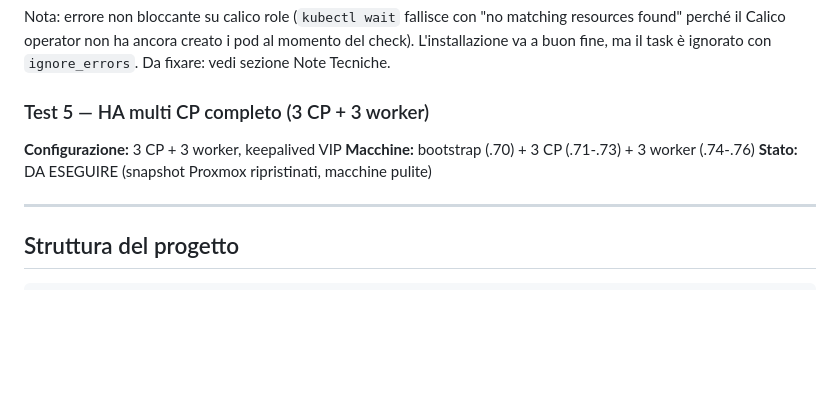
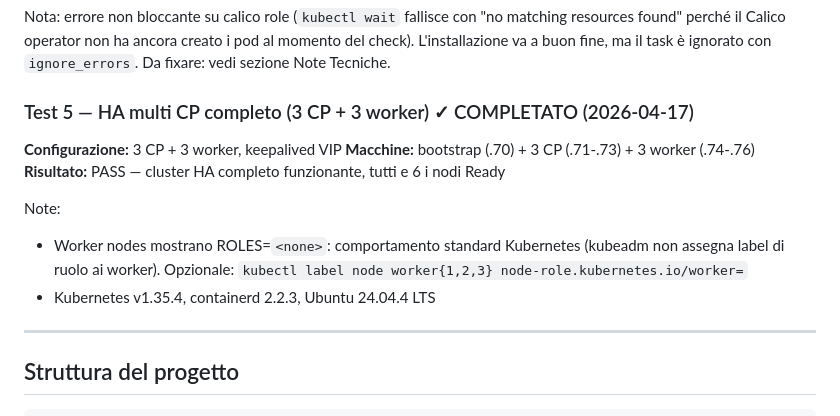
Before and after one commit to OpiNOC/Fun-Kube, a Markdown page: PROJECT.md, the part around the change. Rendered like a GitHub page; blank space fills up the shorter version.

Commit message:
Test 5 PASS: HA 3 CP + 3 worker completato (2026-04-17)
Co-Authored-By: Claude Sonnet 4.6 <noreply@anthropic.com>

```diff
--- a/PROJECT.md
+++ b/PROJECT.md
@@ -173,10 +173,15 @@ resources found" perché il Calico operator non ha ancora creato i pod al moment
 del check). L'installazione va a buon fine, ma il task è ignorato con `ignore_errors`.
 Da fixare: vedi sezione Note Tecniche.
 
-### Test 5 — HA multi CP completo (3 CP + 3 worker)
+### Test 5 — HA multi CP completo (3 CP + 3 worker) ✓ COMPLETATO (2026-04-17)
 **Configurazione:** 3 CP + 3 worker, keepalived VIP
 **Macchine:** bootstrap (.70) + 3 CP (.71-.73) + 3 worker (.74-.76)
-**Stato:** DA ESEGUIRE (snapshot Proxmox ripristinati, macchine pulite)
+**Risultato:** PASS — cluster HA completo funzionante, tutti e 6 i nodi Ready
+
+Note:
+- Worker nodes mostrano ROLES=`<none>`: comportamento standard Kubernetes (kubeadm non
+  assegna label di ruolo ai worker). Opzionale: `kubectl label node worker{1,2,3} node-role.kubernetes.io/worker=`
+- Kubernetes v1.35.4, containerd 2.2.3, Ubuntu 24.04.4 LTS
 
 ---
 
```
